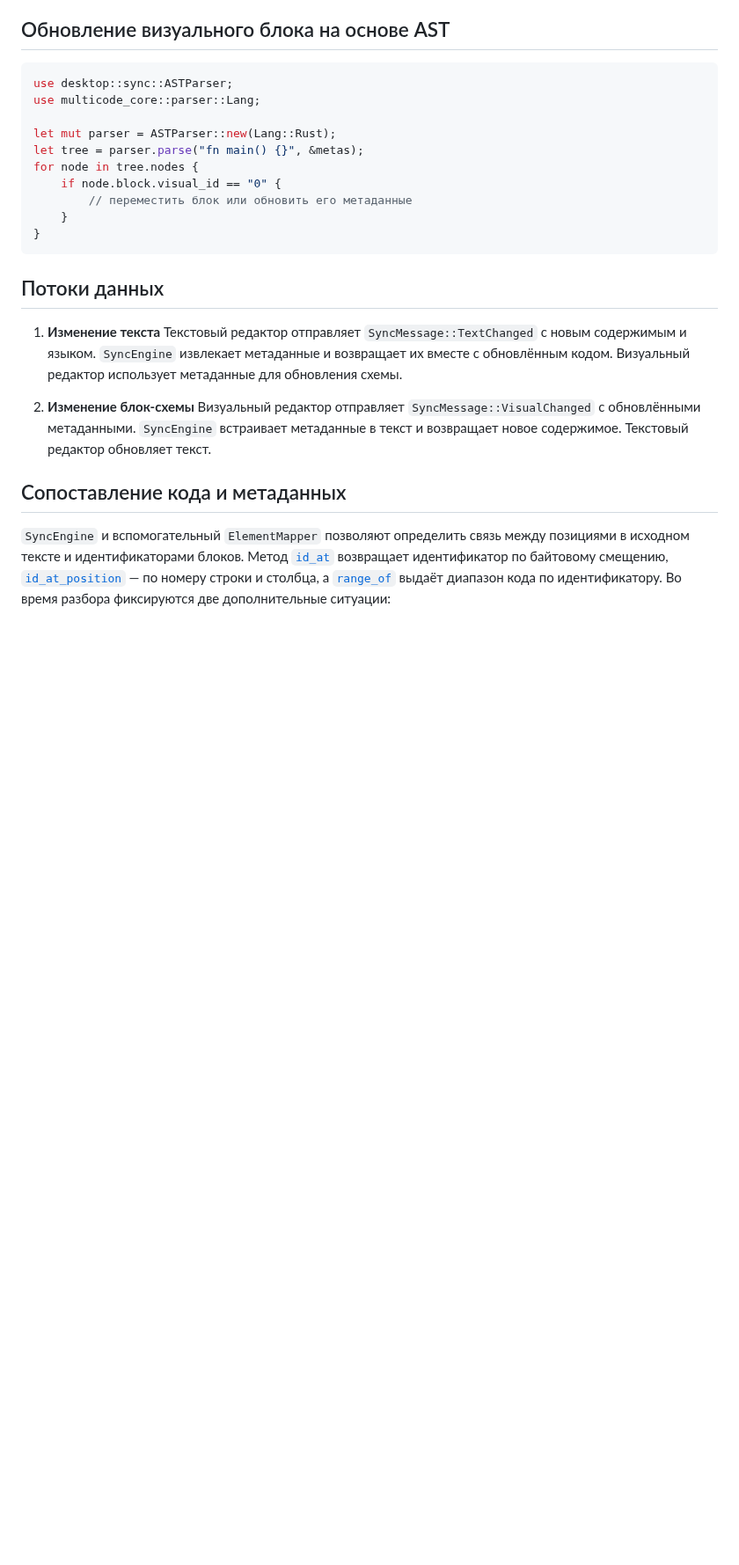
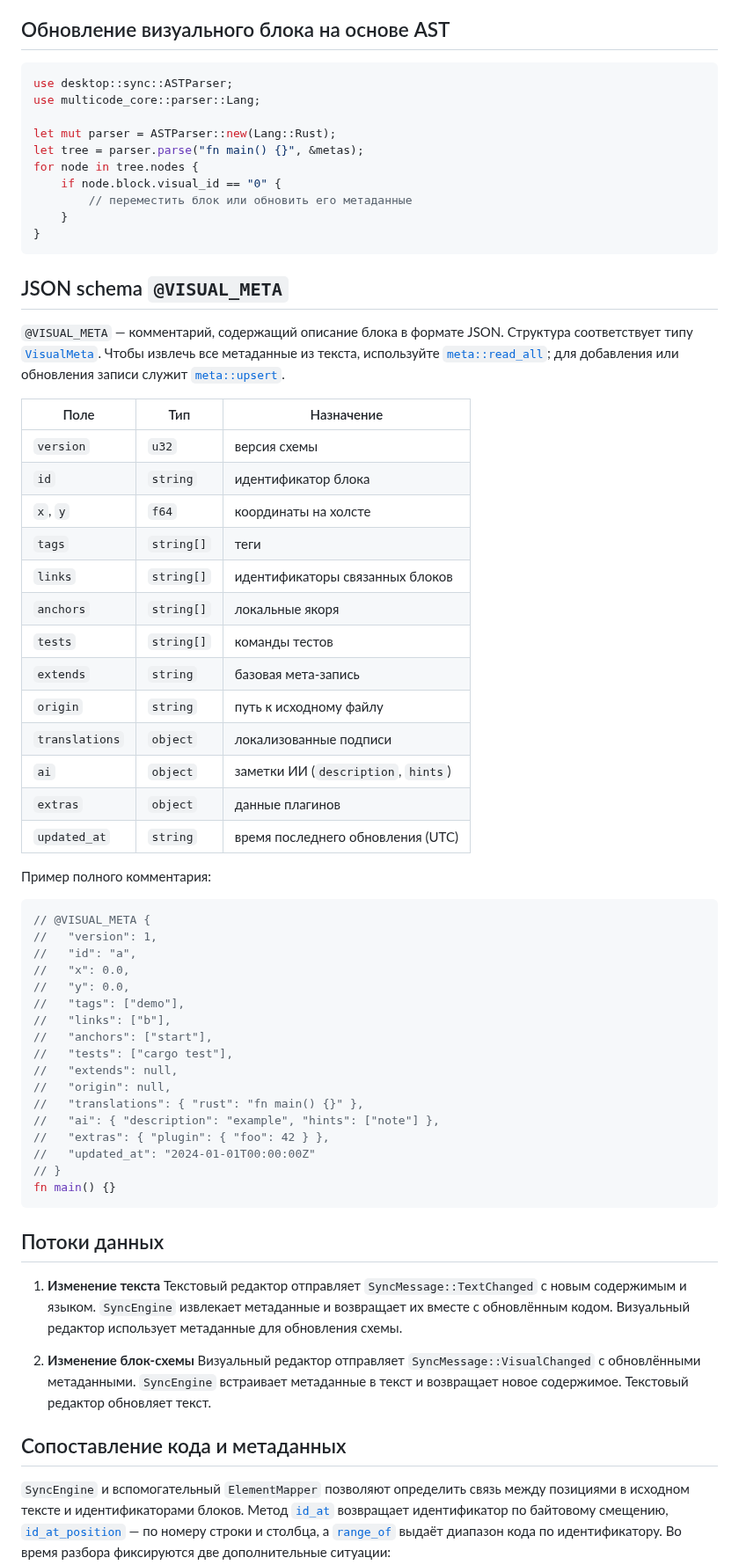
Before and after one commit to redvampir/Multicode_V3, a Markdown page: docs/sync.md, the part around the change. Shown at 88% size. Rendered like a GitHub page; blank space fills up the shorter version.

````diff
--- a/docs/sync.md
+++ b/docs/sync.md
@@ -28,6 +28,52 @@ for node in tree.nodes {
         // переместить блок или обновить его метаданные
     }
 }
+```
+
+## JSON schema `@VISUAL_META`
+
+`@VISUAL_META` — комментарий, содержащий описание блока в формате JSON.
+Структура соответствует типу [`VisualMeta`](../core/src/meta/types.rs).
+Чтобы извлечь все метаданные из текста, используйте
+[`meta::read_all`](../core/src/meta/mod.rs); для добавления или обновления
+записи служит [`meta::upsert`](../core/src/meta/mod.rs).
+
+| Поле | Тип | Назначение |
+| ---- | --- | ---------- |
+| `version` | `u32` | версия схемы |
+| `id` | `string` | идентификатор блока |
+| `x`, `y` | `f64` | координаты на холсте |
+| `tags` | `string[]` | теги |
+| `links` | `string[]` | идентификаторы связанных блоков |
+| `anchors` | `string[]` | локальные якоря |
+| `tests` | `string[]` | команды тестов |
+| `extends` | `string` | базовая мета-запись |
+| `origin` | `string` | путь к исходному файлу |
+| `translations` | `object` | локализованные подписи |
+| `ai` | `object` | заметки ИИ (`description`, `hints`) |
+| `extras` | `object` | данные плагинов |
+| `updated_at` | `string` | время последнего обновления (UTC) |
+
+Пример полного комментария:
+
+```rust
+// @VISUAL_META {
+//   "version": 1,
+//   "id": "a",
+//   "x": 0.0,
+//   "y": 0.0,
+//   "tags": ["demo"],
+//   "links": ["b"],
+//   "anchors": ["start"],
+//   "tests": ["cargo test"],
+//   "extends": null,
+//   "origin": null,
+//   "translations": { "rust": "fn main() {}" },
+//   "ai": { "description": "example", "hints": ["note"] },
+//   "extras": { "plugin": { "foo": 42 } },
+//   "updated_at": "2024-01-01T00:00:00Z"
+// }
+fn main() {}
 ```
 
 ## Потоки данных
````
Also changed, not shown: README-desktop.md (+1 -0 lines).
